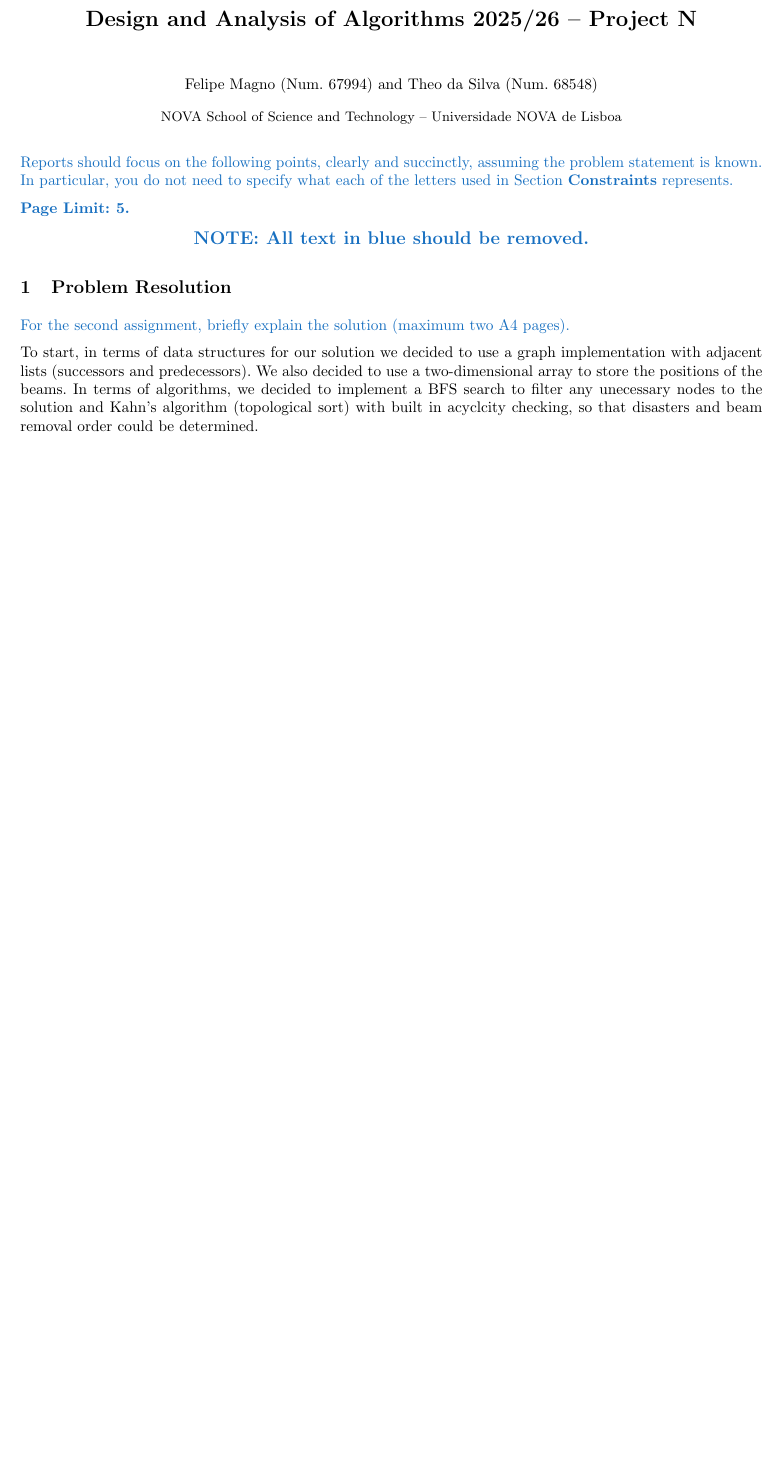
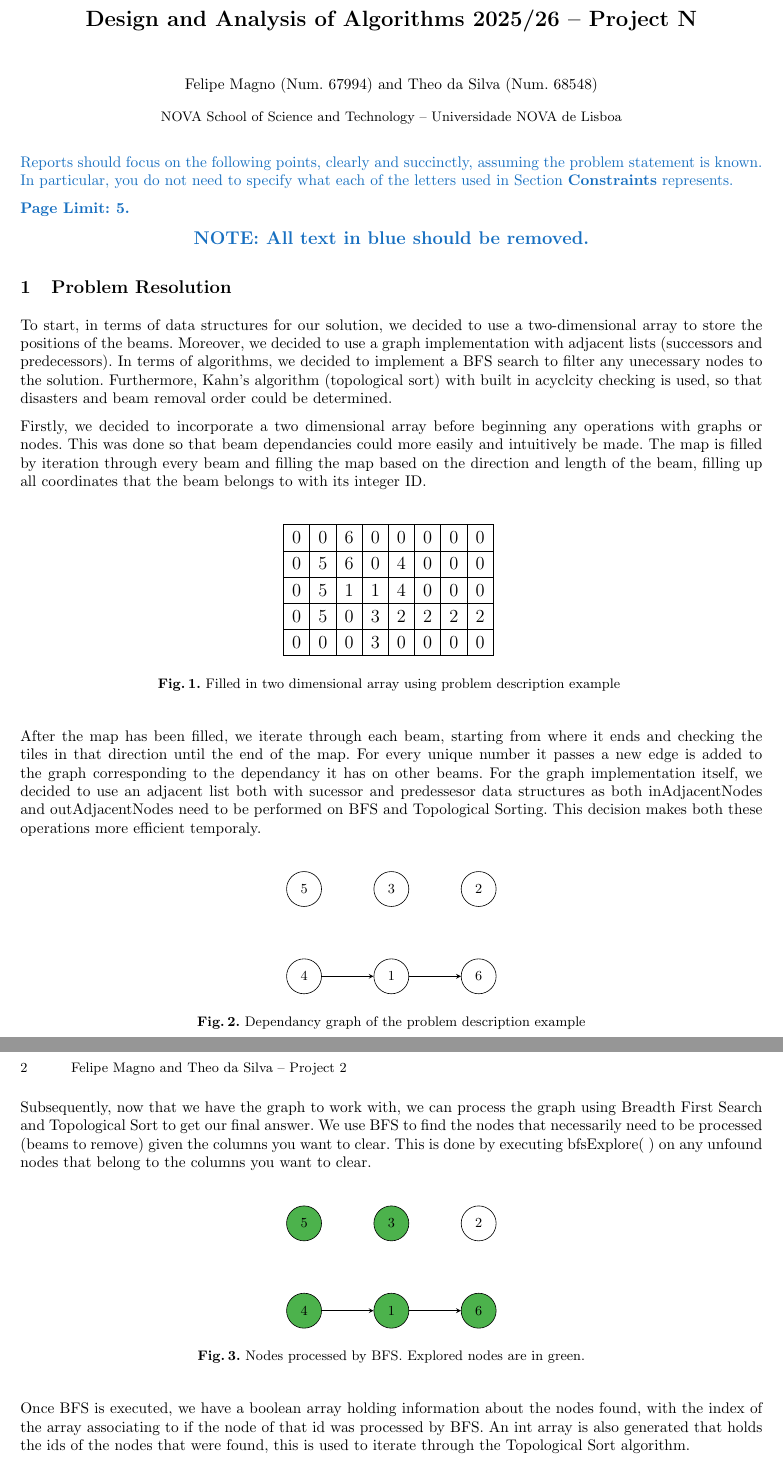
Before and after one commit to theoqtds/magic-beams, a LaTeX paper (ADA2026-Latex-EN/ADA2026-Latex-EN.tex): part of the page before the commit and two parts of pages 1 and 2 of 2 after it, the two joined at a grey line, cut so that both start at the same text, the shorter picture padded with empty space. Compiled offline with pdfLaTeX.

Commit message:
Add report first draft

```diff
--- a/ADA2026-Latex-EN/ADA2026-Latex-EN.tex
+++ b/ADA2026-Latex-EN/ADA2026-Latex-EN.tex
@@ -12,6 +12,7 @@
 \usepackage[dvipsnames]{xcolor}
 \usepackage{parskip}
 \usepackage{graphicx}
+\usepackage{tikz}
 
 \usepackage{geometry}
 \geometry{
@@ -43,7 +44,7 @@
 
 \author{Felipe Magno (Num.\ 67994) and Theo da Silva (Num.\ 68548)}
 
-\authorrunning{First Author and Second Author – Project N}
+\authorrunning{Felipe Magno and Theo da Silva – Project 2}
 
 
 \institute{NOVA School of Science and Technology -- Universidade NOVA de Lisboa}
@@ -65,7 +66,79 @@
 
 \section{Problem Resolution}
 
-\textcolor{RoyalBlue}{For the second assignment, briefly explain the solution (maximum two A4 pages).}
+To start, in terms of data structures for our solution, we decided to use a two-dimensional array to store the positions of the beams. Moreover, we decided to use a graph implementation with adjacent lists (successors and predecessors).  In terms of algorithms, we decided to implement a BFS search to filter any unecessary nodes to the solution. Furthermore, Kahn's algorithm (topological sort) with built in acyclcity checking is used, so that disasters and beam removal order could be determined.
 
-To start, in terms of data structures for our solution we decided to use a graph implementation with adjacent lists (successors and predecessors). We also decided to use a two-dimensional array to store the positions of the beams. In terms of algorithms, we decided to implement a BFS search to filter any unecessary nodes to the solution and Kahn's algorithm (topological sort) with built in acyclcity checking, so that disasters and beam removal order could be determined.
+Firstly, we decided to incorporate a two dimensional array before beginning any operations with graphs or nodes. This was done so that beam dependancies could more easily and intuitively be made. The map is filled by iteration through every beam and filling the map based on the direction and length of the beam, filling up all coordinates that the beam belongs to with its integer ID.
 
+
+\begin{figure}[h]
+	\centering
+	{\large
+	\begin{tikzpicture}[x=0.6cm, y=0.6cm]
+	\newcommand{\drawrow}[2]{
+    		\foreach \val [count=\j] in {#2} {
+        			\draw (\j,-#1) rectangle ++(1,1);
+        			\node at (\j+0.5,-#1+0.5) {\val};
+    		}
+	}
+	\drawrow{1}{0,0,6,0,0,0,0,0}
+	\drawrow{2}{0,5,6,0,4,0,0,0}
+	\drawrow{3}{0,5,1,1,4,0,0,0}
+	\drawrow{4}{0,5,0,3,2,2,2,2}
+	\drawrow{5}{0,0,0,3,0,0,0,0}
+	\end{tikzpicture}
+	}
+	\caption{Filled in two dimensional array using problem description example }
+\end{figure}
+
+After the map has been filled, we iterate through each beam, starting from where it ends and checking the tiles in that direction until the end of the map. For every unique number it passes a new edge is added to the graph corresponding to the dependancy it has on other beams. For the graph implementation itself, we decided to use an adjacent list both with sucessor and predessesor data structures as both inAdjacentNodes and outAdjacentNodes need to be performed on BFS and Topological Sorting. This decision makes both these operations more efficient temporaly.
+
+\begin{figure}[h]
+\centering
+\begin{tikzpicture}[
+    node distance=2cm,
+    every node/.style={circle, draw, minimum size=0.8cm},
+    ->, >=stealth
+]
+    % Nodes
+    \node (1) {1};
+    \node (3) [above of=1] {3};
+    \node (4) [left of=1]  {4};
+    \node (5) [above of=4] {5};
+    \node (6) [right of=1] {6};
+    \node (2) [above of=6] {2};
+
+    % Edges
+    \draw (4) -- (1);
+    \draw (1) -- (6);
+\end{tikzpicture}
+\caption{Dependancy graph of the problem description example}
+\end{figure}
+
+\newpage
+Subsequently, now that we have the graph to work with, we can process the graph using Breadth First Search and Topological Sort to get our final answer. We use BFS to find the nodes that necessarily need to be processed (beams to remove) given the columns you want to clear. This is done by executing bfsExplore( ) on any unfound nodes that belong to the columns you want to clear.
+
+\begin{figure}[h]
+\centering
+\begin{tikzpicture}[
+    node distance=2cm,
+    every node/.style={circle, draw, minimum size=0.8cm},
+    processed/.style={fill=green!40!gray},
+    ->, >=stealth
+]
+    % Nodes
+    \node[processed] (1) {1};
+    \node[processed] (3) [above of=1] {3};
+    \node[processed] (4) [left of=1]  {4};
+    \node[processed] (5) [above of=4] {5};
+    \node[processed] (6) [right of=1] {6};
+    \node (2) [above of=6] {2};
+
+    % Edges
+    \draw (4) -- (1);
+    \draw (1) -- (6);
+\end{tikzpicture}
+\caption{Nodes processed by BFS. Explored nodes are in green.}
+\end{figure}
+
+Once BFS is executed, we have a boolean array holding information about the nodes found, with the index of the array associating to if the node of that id was processed by BFS. An int array is also generated that holds the ids of the nodes that were found, this is used to iterate through the Topological Sort algorithm.
```
Also changed, not shown: ADA2026-Latex-EN/ADA2026-Latex-EN.pdf, ADA2026-Latex-EN/ADA2026-Latex-EN.tex (8 more changed lines), 3 other files.
